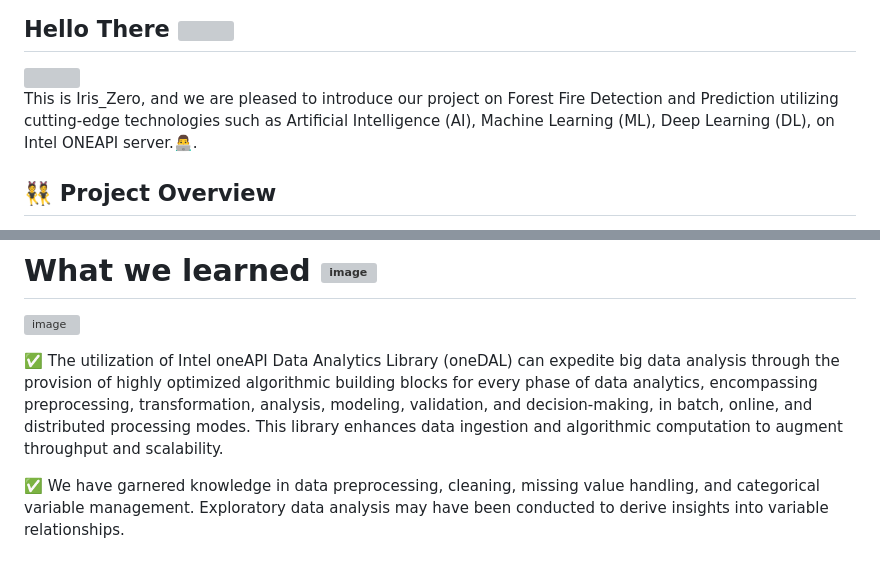
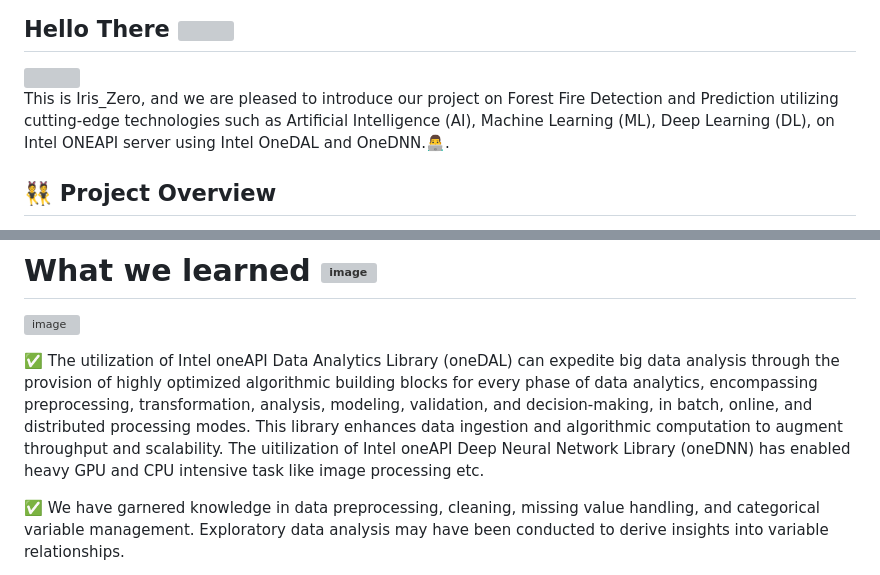
Before and after one commit to darpandeb/Wildfire-Detection-using-Deep-Neural-Networks-IntelONEAPI, a Markdown page: README.md, 2 parts joined by grey strips. Drawn GitHub-style; grey boxes are pictures that could not be loaded.

```diff
--- a/README.md
+++ b/README.md
@@ -5,7 +5,7 @@
 
 
 
-This is  Iris_Zero, and we are pleased to introduce our project on Forest Fire Detection and Prediction utilizing cutting-edge technologies such as Artificial Intelligence (AI), Machine Learning (ML), Deep Learning (DL), on Intel ONEAPI server.👨‍💻.
+This is  Iris_Zero, and we are pleased to introduce our project on Forest Fire Detection and Prediction utilizing cutting-edge technologies such as Artificial Intelligence (AI), Machine Learning (ML), Deep Learning (DL), on Intel ONEAPI server using Intel OneDAL and OneDNN.👨‍💻.
 
 ## 👯 Project Overview
 
@@ -84,7 +84,7 @@ https://user-images.githubusercontent.com/62347601/225619458-1035442c-6759-4fac-
 
 ![image](https://user-images.githubusercontent.com/72274851/220130227-3c48e87b-3e68-4f1c-b0e4-8e3ad9a4805a.png)
 
-✅ The utilization of Intel oneAPI Data Analytics Library (oneDAL) can expedite big data analysis through the provision of highly optimized algorithmic building blocks for every phase of data analytics, encompassing preprocessing, transformation, analysis, modeling, validation, and decision-making, in batch, online, and distributed processing modes. This library enhances data ingestion and algorithmic computation to augment throughput and scalability.
+✅ The utilization of Intel oneAPI Data Analytics Library (oneDAL) can expedite big data analysis through the provision of highly optimized algorithmic building blocks for every phase of data analytics, encompassing preprocessing, transformation, analysis, modeling, validation, and decision-making, in batch, online, and distributed processing modes. This library enhances data ingestion and algorithmic computation to augment throughput and scalability. The uitilization of Intel oneAPI Deep Neural Network Library (oneDNN) has enabled heavy GPU and CPU intensive task like image processing etc.
 
 ✅ We have garnered knowledge in data preprocessing, cleaning, missing value handling, and categorical variable management. Exploratory data analysis may have been conducted to derive insights into variable relationships.
 
```
